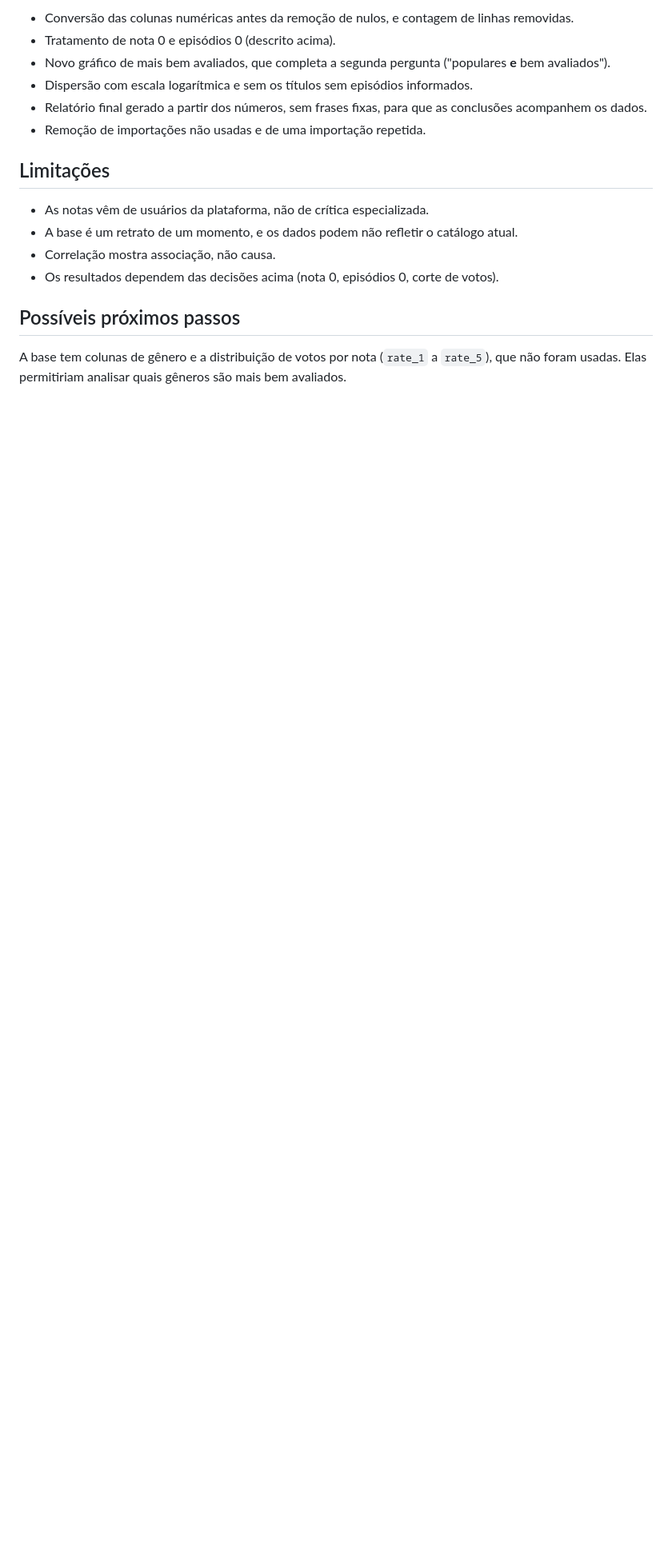
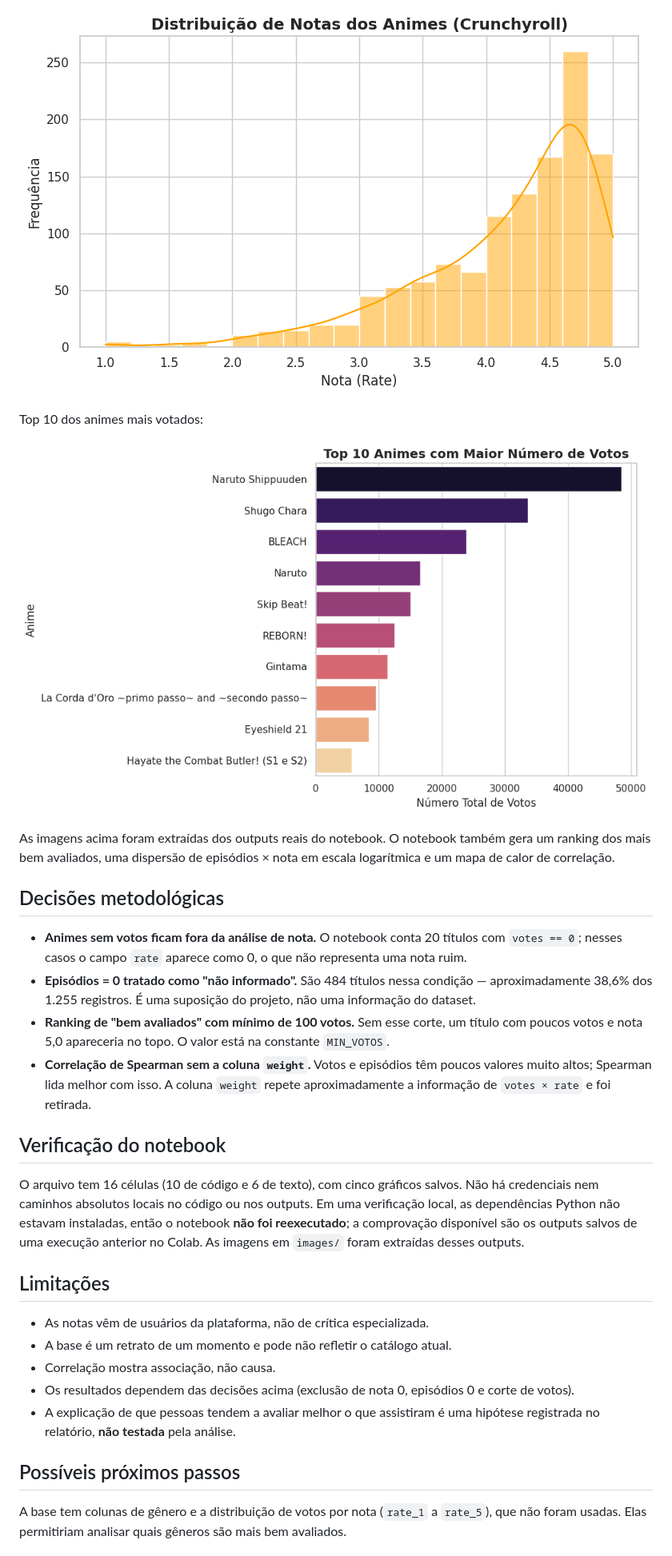
Before and after one commit to teles-hub/Analise-de-Dados-com-Python, a Markdown page: README.md, the part around one of its changes. Shown at 80% size. Drawn GitHub-style; pictures changed too: images/histograma-notas.png (added), images/top-10-votos.png (added); blank space fills up the shorter version.

```diff
--- a/README.md
+++ b/README.md
@@ -44,17 +43,30 @@ Se o `kagglehub` pedir autenticação no Kaggle, siga as instruções que ele mo
 
-- Conversão das colunas numéricas antes da remoção de nulos, e contagem de linhas removidas.
-- Tratamento de nota 0 e episódios 0 (descrito acima).
-- Novo gráfico de mais bem avaliados, que completa a segunda pergunta ("populares **e** bem avaliados").
-- Dispersão com escala logarítmica e sem os títulos sem episódios informados.
-- Relatório final gerado a partir dos números, sem frases fixas, para que as conclusões acompanhem os dados.
-- Remoção de importações não usadas e de uma importação repetida.
+![Histograma das notas](images/histograma-notas.png)
+
+Top 10 dos animes mais votados:
+
+![Top 10 por votos](images/top-10-votos.png)
+
+As imagens acima foram extraídas dos outputs reais do notebook. O notebook também gera um ranking dos mais bem avaliados, uma dispersão de episódios × nota em escala logarítmica e um mapa de calor de correlação.
+
+## Decisões metodológicas
+
+- **Animes sem votos ficam fora da análise de nota.** O notebook conta 20 títulos com `votes == 0`; nesses casos o campo `rate` aparece como 0, o que não representa uma nota ruim.
+- **Episódios = 0 tratado como "não informado".** São 484 títulos nessa condição — aproximadamente 38,6% dos 1.255 registros. É uma suposição do projeto, não uma informação do dataset.
+- **Ranking de "bem avaliados" com mínimo de 100 votos.** Sem esse corte, um título com poucos votos e nota 5,0 apareceria no topo. O valor está na constante `MIN_VOTOS`.
+- **Correlação de Spearman sem a coluna `weight`.** Votos e episódios têm poucos valores muito altos; Spearman lida melhor com isso. A coluna `weight` repete aproximadamente a informação de `votes × rate` e foi retirada.
+
+## Verificação do notebook
+
+O arquivo tem 16 células (10 de código e 6 de texto), com cinco gráficos salvos. Não há credenciais nem caminhos absolutos locais no código ou nos outputs. Em uma verificação local, as dependências Python não estavam instaladas, então o notebook **não foi reexecutado**; a comprovação disponível são os outputs salvos de uma execução anterior no Colab. As imagens em `images/` foram extraídas desses outputs.
 
 ## Limitações
 
 - As notas vêm de usuários da plataforma, não de crítica especializada.
-- A base é um retrato de um momento, e os dados podem não refletir o catálogo atual.
+- A base é um retrato de um momento e pode não refletir o catálogo atual.
 - Correlação mostra associação, não causa.
-- Os resultados dependem das decisões acima (nota 0, episódios 0, corte de votos).
+- Os resultados dependem das decisões acima (exclusão de nota 0, episódios 0 e corte de votos).
+- A explicação de que pessoas tendem a avaliar melhor o que assistiram é uma hipótese registrada no relatório, **não testada** pela análise.
 
 ## Possíveis próximos passos
 
```
Also changed, not shown: other parts of README.md (+17 -18 lines).
